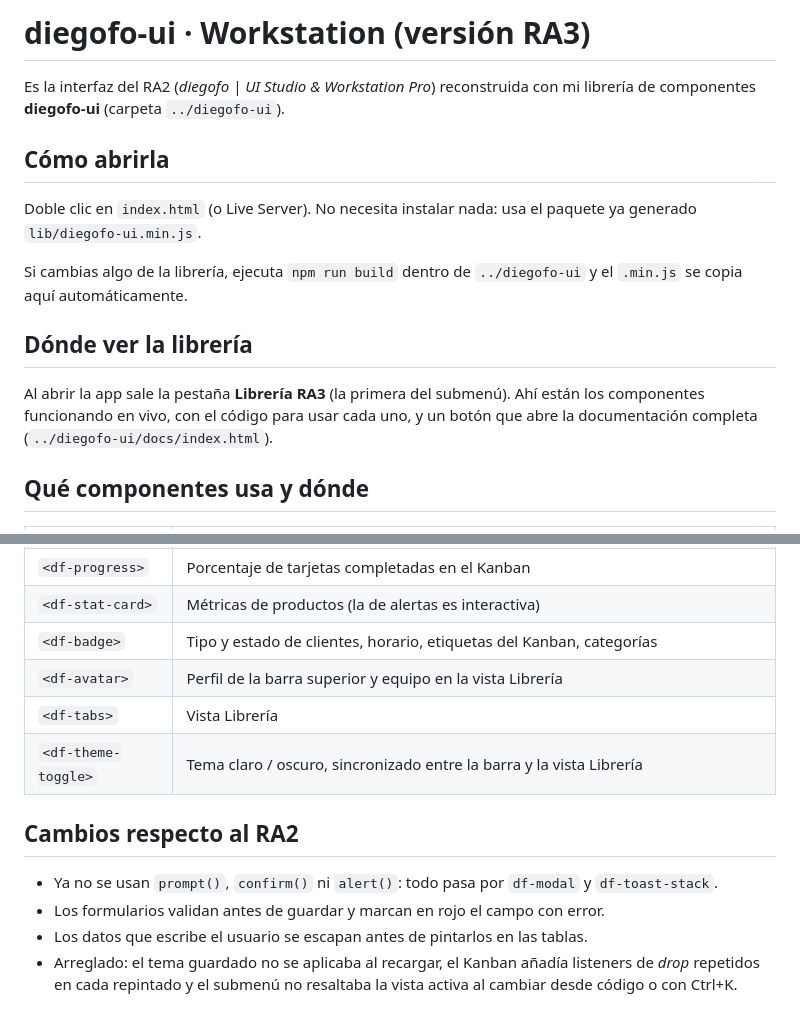
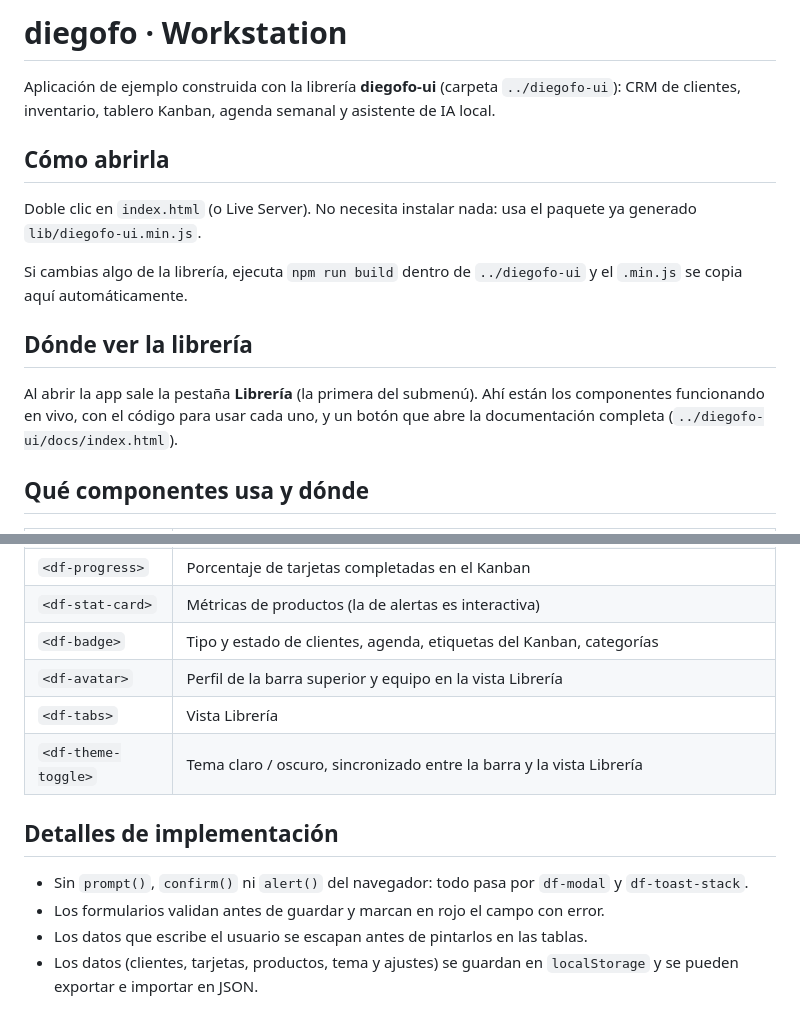
Before and after one commit to DiegoFdzOrtega/diegofo-ui, a Markdown page: app/README.md, 2 parts joined by grey strips. Drawn GitHub-style.

```diff
--- a/app/README.md
+++ b/app/README.md
@@ -1,6 +1,6 @@
-# diegofo-ui · Workstation (versión RA3)
+# diegofo · Workstation
 
-Es la interfaz del RA2 (*diegofo | UI Studio & Workstation Pro*) reconstruida con mi librería de componentes **diegofo-ui** (carpeta `../diegofo-ui`).
+Aplicación de ejemplo construida con la librería **diegofo-ui** (carpeta `../diegofo-ui`): CRM de clientes, inventario, tablero Kanban, agenda semanal y asistente de IA local.
 
 ## Cómo abrirla
 
@@ -10,7 +10,7 @@ Si cambias algo de la librería, ejecuta `npm run build` dentro de `../diegofo-u
 
 ## Dónde ver la librería
 
-Al abrir la app sale la pestaña **Librería RA3** (la primera del submenú). Ahí están los componentes funcionando en vivo, con el código para usar cada uno, y un botón que abre la documentación completa (`../diegofo-ui/docs/index.html`).
+Al abrir la app sale la pestaña **Librería** (la primera del submenú). Ahí están los componentes funcionando en vivo, con el código para usar cada uno, y un botón que abre la documentación completa (`../diegofo-ui/docs/index.html`).
 
 ## Qué componentes usa y dónde
 
@@ -26,14 +26,14 @@ Al abrir la app sale la pestaña **Librería RA3** (la primera del submenú). Ah
 | `<df-tooltip>` | Botones de la barra superior, exportar CSV y avisos de stock bajo |
 | `<df-progress>` | Porcentaje de tarjetas completadas en el Kanban |
 | `<df-stat-card>` | Métricas de productos (la de alertas es interactiva) |
-| `<df-badge>` | Tipo y estado de clientes, horario, etiquetas del Kanban, categorías |
+| `<df-badge>` | Tipo y estado de clientes, agenda, etiquetas del Kanban, categorías |
 | `<df-avatar>` | Perfil de la barra superior y equipo en la vista Librería |
 | `<df-tabs>` | Vista Librería |
 | `<df-theme-toggle>` | Tema claro / oscuro, sincronizado entre la barra y la vista Librería |
 
-## Cambios respecto al RA2
+## Detalles de implementación
 
-- Ya no se usan `prompt()`, `confirm()` ni `alert()`: todo pasa por `df-modal` y `df-toast-stack`.
+- Sin `prompt()`, `confirm()` ni `alert()` del navegador: todo pasa por `df-modal` y `df-toast-stack`.
 - Los formularios validan antes de guardar y marcan en rojo el campo con error.
 - Los datos que escribe el usuario se escapan antes de pintarlos en las tablas.
-- Arreglado: el tema guardado no se aplicaba al recargar, el Kanban añadía listeners de *drop* repetidos en cada repintado y el submenú no resaltaba la vista activa al cambiar desde código o con Ctrl+K.
+- Los datos (clientes, tarjetas, productos, tema y ajustes) se guardan en `localStorage` y se pueden exportar e importar en JSON.
```
Also changed, not shown: README.md (+3 -21 lines), diegofo-ui/docs/COMPONENTES.md (+1 -1 lines), diegofo-ui/docs/capturas/app.png, diegofo-ui/docs/capturas/banco.png, diegofo-ui/docs/capturas/componente.png, diegofo-ui/docs/capturas/portada-oscuro.png, diegofo-ui/docs/capturas/portada.png, 12 other files.
